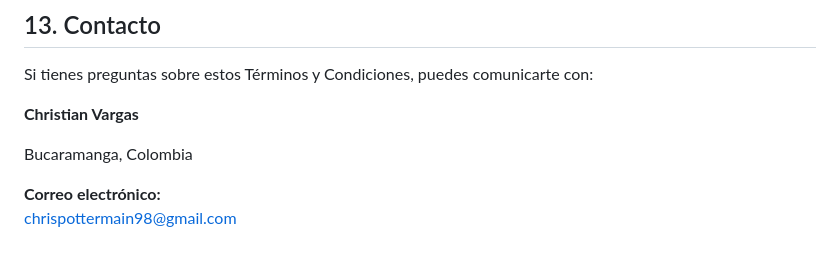
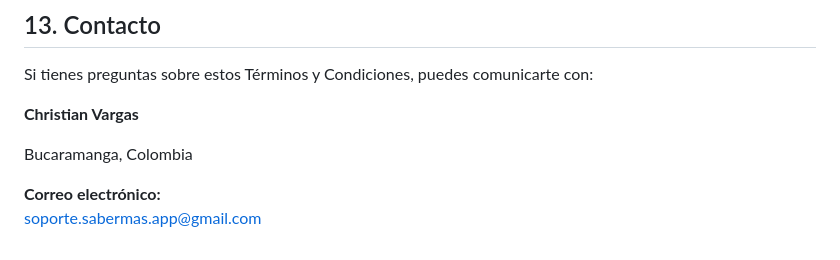
Before and after one commit to christianevargas/sabermas-policies, a Markdown page: terms.md, the part around the change. Rendered like a GitHub page.

Commit message:
Update email address in terms.md

```diff
--- a/terms.md
+++ b/terms.md
@@ -122,4 +122,4 @@ Si tienes preguntas sobre estos Términos y Condiciones, puedes comunicarte con:
 Bucaramanga, Colombia
 
 **Correo electrónico:**
-chrispottermain98@gmail.com
+soporte.sabermas.app@gmail.com
```
